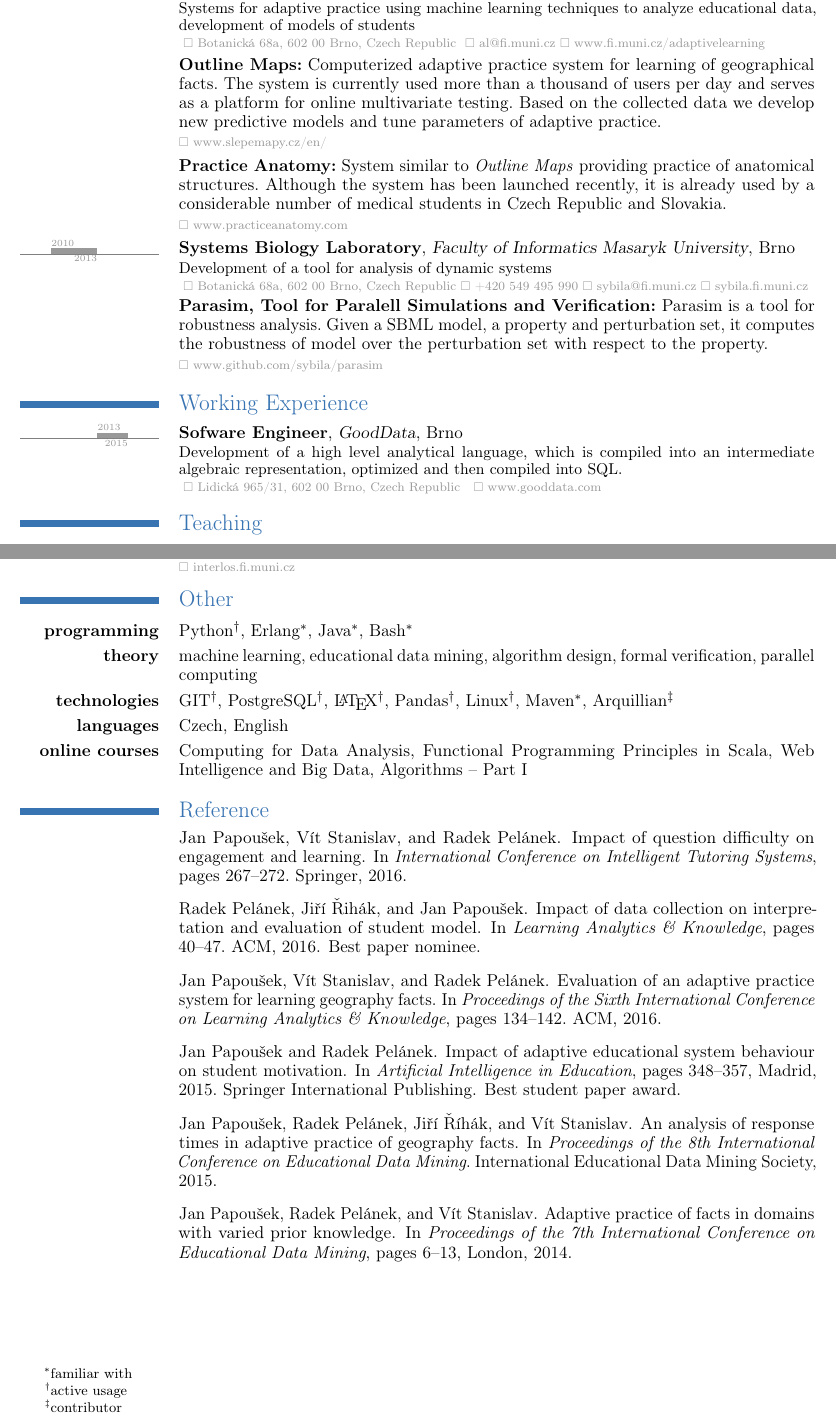
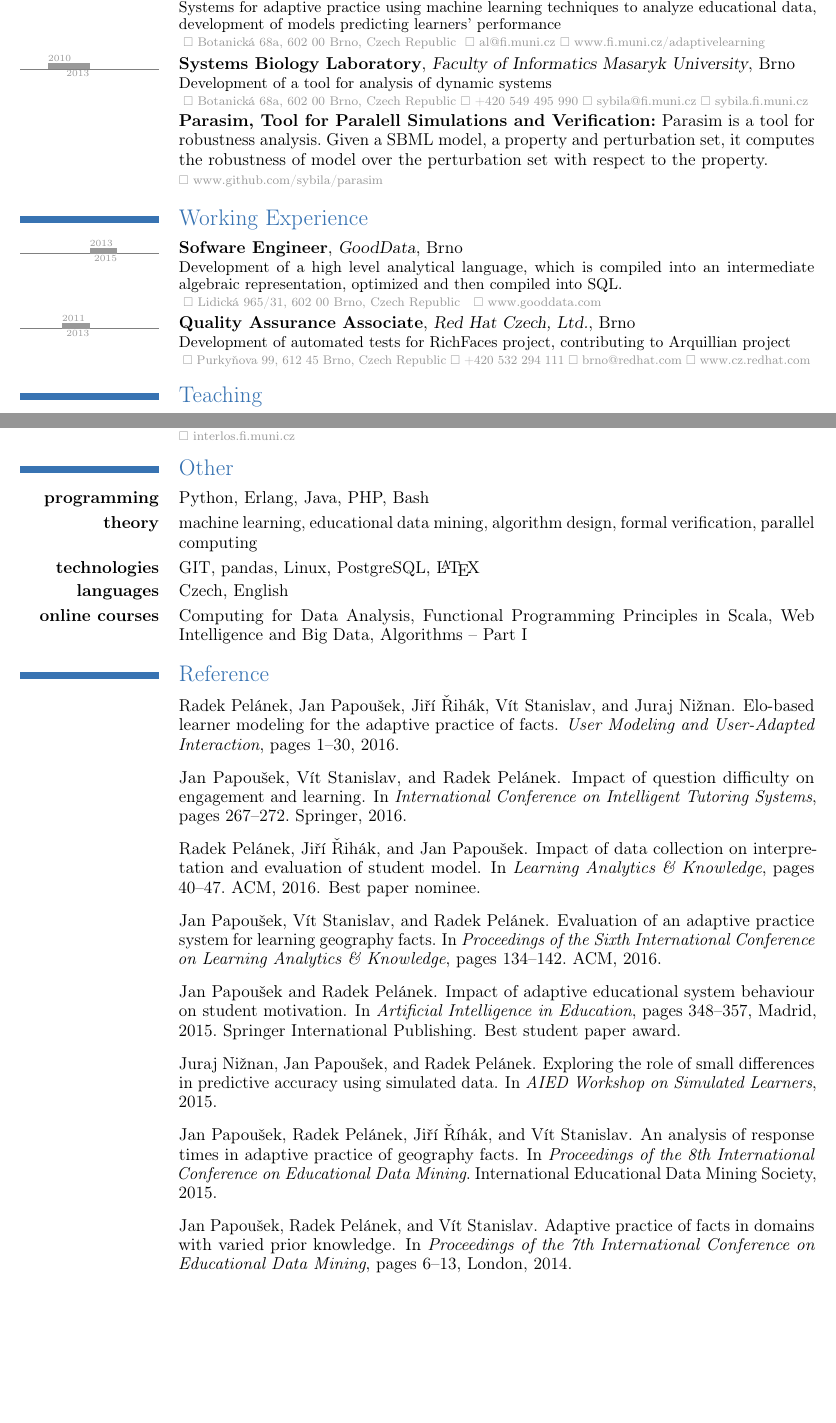
Before and after one commit to papousek/cv, a LaTeX CV (jan_papousek_doctoral_en.tex, which reads bibliography.bib): two parts of pages 1 and 2 of 2, joined at a grey line, cut so that both start at the same text, the shorter picture padded with empty space. Compiled offline with pdfLaTeX.

Commit message:
update my cv

```diff
--- a/bibliography.bib
+++ b/bibliography.bib
@@ -60,0 +66,3 @@
+  pages={1--30},
+  doi={10.1007/s11257-016-9185-7}
+}
--- a/jan_papousek_doctoral_en.tex
+++ b/jan_papousek_doctoral_en.tex
@@ -2,7 +2,7 @@
 \usepackage{cv}
 \usepackage{bibentry}
 
-\tlmaxdates{2008}{2017}
+\tlmaxdates{2008}{2018}
 \linespread{0.9}
 
 \firstname{Jan}
@@ -33,10 +33,10 @@
 \cvline{}{\textbf{Parallelization of Methods for Dynamic System Analysis Using CUDA:} The thesis presents a procedure of the parallelization a numerical simulation over a large amount of initial points. Methods for numerical simulations have been implemented so that they can be run on a graphics card while using the CUDA technology through the Java interface. \resource{is.muni.cz/th/325494/fi\_b/?lang=en}}}
 
 \section{Research}
-\tlcventry[timelinecolor]{2013}{0}{Adaptive Learning Group}{Faculty of Informatics Masaryk University}{Brno}{}{Systems for adaptive practice using machine learning techniques to analyze educational data, development of models of students\contact{Botanická 68a, 602 00 Brno, Czech Republic}{}{al@fi.muni.cz}{www.fi.muni.cz/adaptivelearning}}
+\tlcventry[timelinecolor]{2013}{0}{Adaptive Learning Group}{Faculty of Informatics Masaryk University}{Brno}{}{Systems for adaptive practice using machine learning techniques to analyze educational data, development of models predicting learners' performance\contact{Botanická 68a, 602 00 Brno, Czech Republic}{}{al@fi.muni.cz}{www.fi.muni.cz/adaptivelearning}}
 
-\cvline{}{\textbf{Outline Maps:} Computerized adaptive practice system for learning of geographical facts. The system is currently used more than a thousand of users per day and serves as a~platform for online multivariate testing. Based on the collected data we develop new predictive models and tune parameters of adaptive practice.\resource{www.slepemapy.cz/en/}}
-\cvline{}{\textbf{Practice Anatomy:} System similar to \textit{Outline Maps} providing practice of anatomical structures. Although the system has been launched recently, it is already used by a considerable number of medical students in Czech Republic and Slovakia.\resource{www.practiceanatomy.com}}
+%\cvline{}{\textbf{Outline Maps:} Computerized adaptive practice system for learning of geographical facts. The system is currently used more than a thousand of users per day and serves as a~platform for online multivariate testing. Based on the collected data we develop new predictive models and tune parameters of adaptive practice.\resource{www.slepemapy.cz/en/}}
+%\cvline{}{\textbf{Practice Anatomy:} System similar to \textit{Outline Maps} providing practice of anatomical structures. Although the system has been launched recently, it is already used by a considerable number of medical students in Czech Republic and Slovakia.\resource{www.practiceanatomy.com}}
 
 \tlcventry[timelinecolor]{2010}{2013}{Systems Biology Laboratory}{Faculty of Informatics Masaryk University}{Brno}{}{Development of a tool for analysis of dynamic systems\contact{Botanická 68a, 602 00 Brno, Czech Republic}{+420 549 495 990}{sybila@fi.muni.cz}{sybila.fi.muni.cz}}
 
@@ -44,6 +44,7 @@
 
 \section{Working Experience}
 \tlcventry[timelinecolor]{2013}{2015}{Sofware Engineer}{GoodData}{Brno}{}{Development of a high level analytical language, which is compiled into an intermediate algebraic representation, optimized and then compiled into SQL.\contact{Lidická 965/31, 602 00 Brno, Czech Republic}{}{}{www.gooddata.com}}
+\tlcventry[timelinecolor]{2011}{2013}{Quality Assurance Associate}{Red Hat Czech, Ltd.}{Brno}{}{Development of automated tests for RichFaces project, contributing to Arquillian project\contact{Purkyňova 99, 612 45 Brno, Czech Republic}{+420 532 294 111}{brno@redhat.com}{www.cz.redhat.com}}
 
 \section{Teaching}
 \tlcventry[timelinecolor]{2009}{2015}{Teaching Assistant}{Faculty of Informatics Masaryk University}{Brno}{}{Java, Algorithm Design II, Introduction to Functional Programming, Introduction to Programing using Python\contact{Botanická 68a, 602 00 Brno, Czech Republic}{+420 549 491 810}{info@fi.muni.cz}{www.fi.muni.cz}}
@@ -54,21 +55,21 @@
 \myproject{2009}{2011}{Interlos}{co-organizer and developer of evaluation system}{Online programmer contest, under the auspices of Faculty of Informatics MU}{interlos.fi.muni.cz}
 
 \section{Other}
-\cvline{\textbf{programming}}{Python\advanced, Erlang\familiar, Java\familiar, Bash\familiar}
+\cvline{\textbf{programming}}{Python, Erlang, Java, PHP, Bash}
 \cvline{\textbf{theory}}{machine learning, educational data mining, algorithm design, formal verification, parallel computing}
-\cvline{\textbf{technologies}}{GIT\advanced, PostgreSQL\advanced, \LaTeX\advanced, Pandas\advanced, Linux\advanced, Maven\familiar, Arquillian\contributor}
+\cvline{\textbf{technologies}}{GIT, pandas, Linux, PostgreSQL, \LaTeX}
 \cvline{\textbf{languages}}{Czech, English}
 \cvline{\textbf{online courses}}{Computing for Data Analysis, Functional Programming Principles in Scala, Web Intelligence and Big Data, 	Algorithms -- Part I}
 
+\nocite{umuai2016-elo}
 \nocite{its2016-impact}
 \nocite{lak2016-data-collection}
 \nocite{lak2016-evaluation}
 \nocite{aied2015-impact}
-%\nocite{aied2015-workshop-simulated}
+\nocite{aied2015-workshop-simulated}
 \nocite{edm2015-response-times}
 \nocite{edm2014-adaptive-facts}
 \bibliographystyle{unsrt}
 \bibliography{bibliography}
-\devnotes{familiar with}{active usage}{contributor}
 
 \end{document}
```
Also changed, not shown: bibliography.bib (5 more changed lines).
